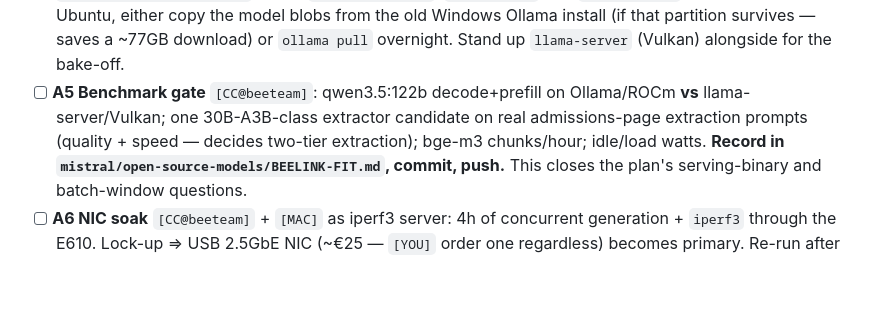
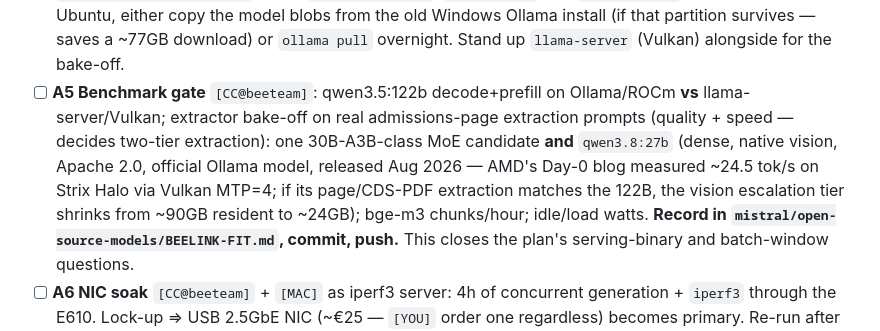
Before and after one commit to workflow-tools/beelink-bonus, a Markdown page: BEELINK-PROTOTYPE-RUNBOOK.md, the part around the change. GitHub-like rendering; blank space fills up the shorter version.

Commit message:
runbook: add qwen3.8:27b to the A5 extractor/vision bake-off
Qwen 3.8 27B (dense, native vision, Apache 2.0, official Ollama model,
Aug 2026): AMD Day-0 blog measured ~24.5 tok/s on Strix Halo (Vulkan, MTP=4).
Candidate for the extraction/vision-escalation tier only - the compose model
decision (qwen3.5:122b MoE) is unchanged; the benchmark gate decides.

Co-Authored-By: Claude Fable 5 <noreply@anthropic.com>
Claude-Session: https://claude.ai/code/session_01HKHJUX23avtnobQwp9vtyM

```diff
--- a/BEELINK-PROTOTYPE-RUNBOOK.md
+++ b/BEELINK-PROTOTYPE-RUNBOOK.md
@@ -88,9 +88,14 @@ the `iperf3` counterpart for the NIC soak.
       (if that partition survives — saves a ~77GB download) or `ollama pull`
       overnight. Stand up `llama-server` (Vulkan) alongside for the bake-off.
 - [ ] **A5 Benchmark gate** `[CC@beeteam]`: qwen3.5:122b decode+prefill on
-      Ollama/ROCm **vs** llama-server/Vulkan; one 30B-A3B-class extractor
-      candidate on real admissions-page extraction prompts (quality + speed —
-      decides two-tier extraction); bge-m3 chunks/hour; idle/load watts.
+      Ollama/ROCm **vs** llama-server/Vulkan; extractor bake-off on real
+      admissions-page extraction prompts (quality + speed — decides two-tier
+      extraction): one 30B-A3B-class MoE candidate **and** `qwen3.8:27b`
+      (dense, native vision, Apache 2.0, official Ollama model, released Aug
+      2026 — AMD's Day-0 blog measured ~24.5 tok/s on Strix Halo via Vulkan
+      MTP=4; if its page/CDS-PDF extraction matches the 122B, the vision
+      escalation tier shrinks from ~90GB resident to ~24GB); bge-m3
+      chunks/hour; idle/load watts.
       **Record in `mistral/open-source-models/BEELINK-FIT.md`, commit, push.**
       This closes the plan's serving-binary and batch-window questions.
 - [ ] **A6 NIC soak** `[CC@beeteam]` + `[MAC]` as iperf3 server: 4h of
```
